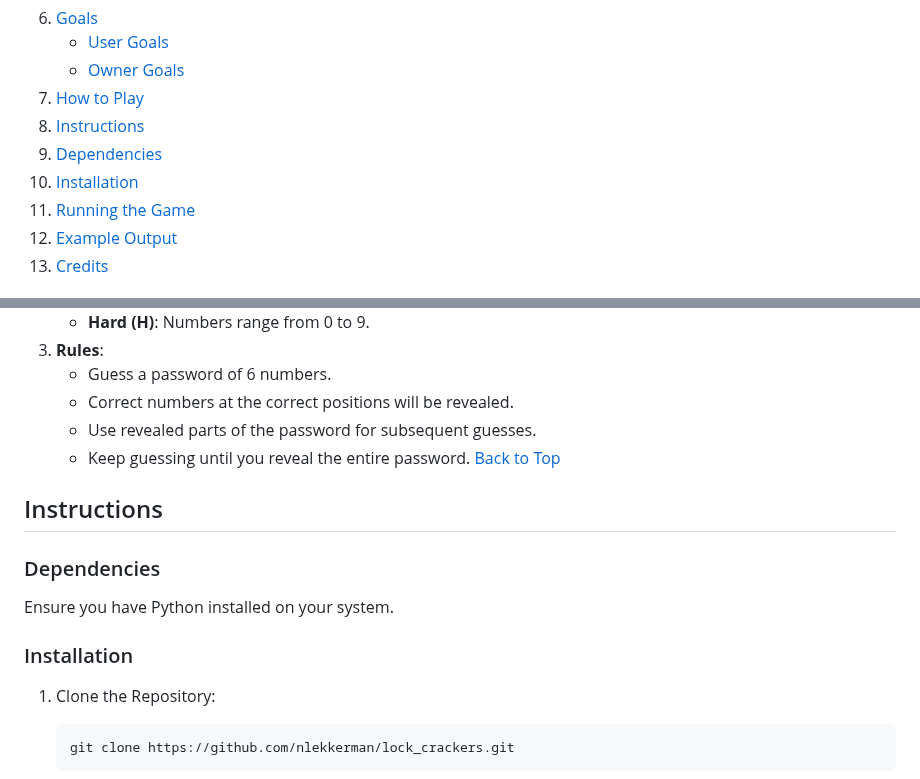
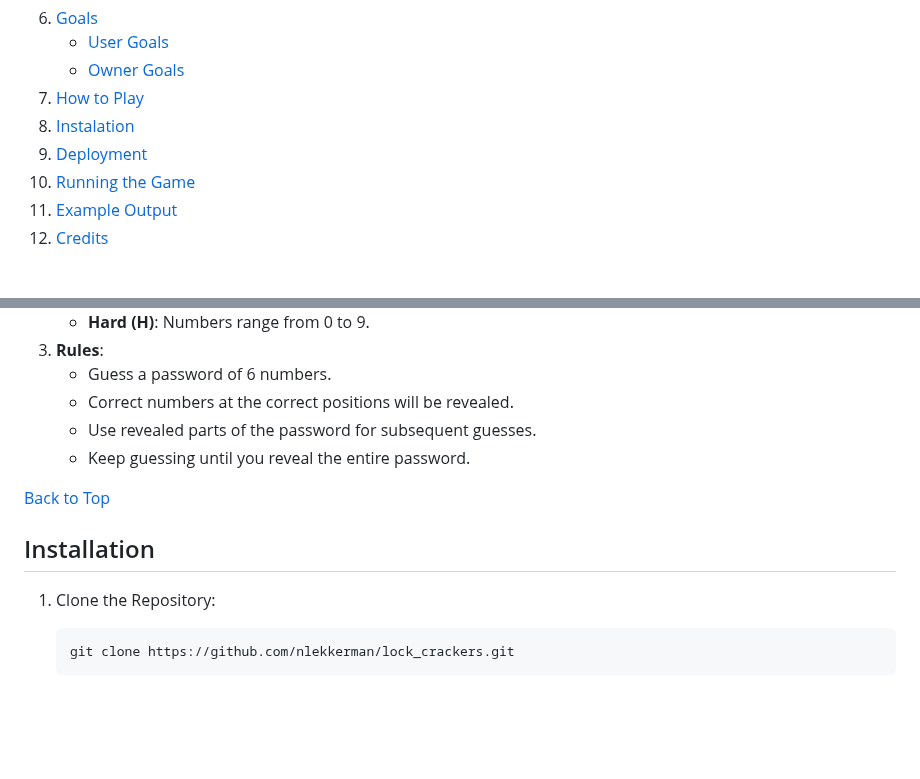
Before and after one commit to nlekkerman/lock_crackers, a Markdown page: README.md, 2 parts joined by grey strips. GitHub-like rendering; blank space fills up the shorter version.

Commit message:
Conoslidate readme

```diff
--- a/README.md
+++ b/README.md
@@ -26,9 +26,8 @@ Lock Crackers is an engaging and entertaining password guessing game designed to
    - [User Goals](#user-goals)
    - [Owner Goals](#owner-goals)
 7. [How to Play](#how-to-play)
-8. [Instructions](#instructions)
-9. [Dependencies](#dependencies)
-10. [Installation](#installation)
+8. [Instalation](#instalation)
+10. [Deployment](#deployment)
 11. [Running the Game](#running-the-game)
 12. [Example Output](#example-output)
 13. [Credits](#credits)
@@ -220,15 +220,11 @@ As the owners of Lock Crackers, our goals are:
    - Correct numbers at the correct positions will be revealed.
    - Use revealed parts of the password for subsequent guesses.
    - Keep guessing until you reveal the entire password.
+
 [Back to Top](#table-of-contents)
 
-## Instructions
 
-### Dependencies
-
-Ensure you have Python installed on your system.
-
-### Installation
+## Installation
 
 1. Clone the Repository:
 
```
Also changed, not shown: other parts of README.md (+2 -0 lines).
